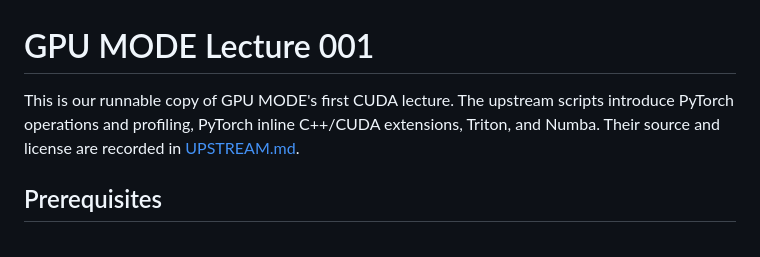
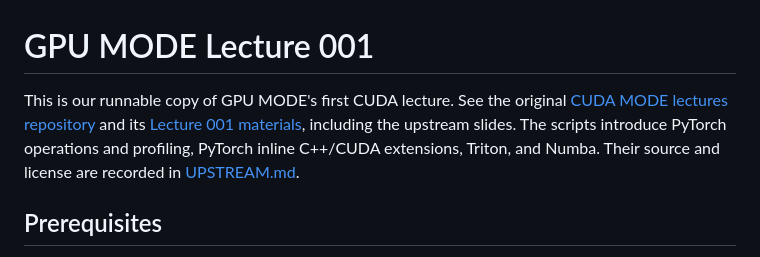
Before and after one commit to shanks-t/gpu-dev-workspace, a Markdown page: curriculum/gpu-mode-lecture-001/README.md, the part around the change. Drawn GitHub-style.

Commit message:
docs: link CUDA MODE lecture source
- Point learners to the original repository and Lecture 001 materials.

```diff
--- a/curriculum/gpu-mode-lecture-001/README.md
+++ b/curriculum/gpu-mode-lecture-001/README.md
@@ -1,9 +1,11 @@
 # GPU MODE Lecture 001
 
-This is our runnable copy of GPU MODE's first CUDA lecture. The upstream
-scripts introduce PyTorch operations and profiling, PyTorch inline C++/CUDA
-extensions, Triton, and Numba. Their source and license are recorded in
-[UPSTREAM.md](UPSTREAM.md).
+This is our runnable copy of GPU MODE's first CUDA lecture. See the original
+[CUDA MODE lectures repository](https://github.com/gpu-mode/lectures) and its
+[Lecture 001 materials](https://github.com/gpu-mode/lectures/tree/main/lecture_001),
+including the upstream slides. The scripts introduce PyTorch operations and
+profiling, PyTorch inline C++/CUDA extensions, Triton, and Numba. Their source
+and license are recorded in [UPSTREAM.md](UPSTREAM.md).
 
 ## Prerequisites
 
```
